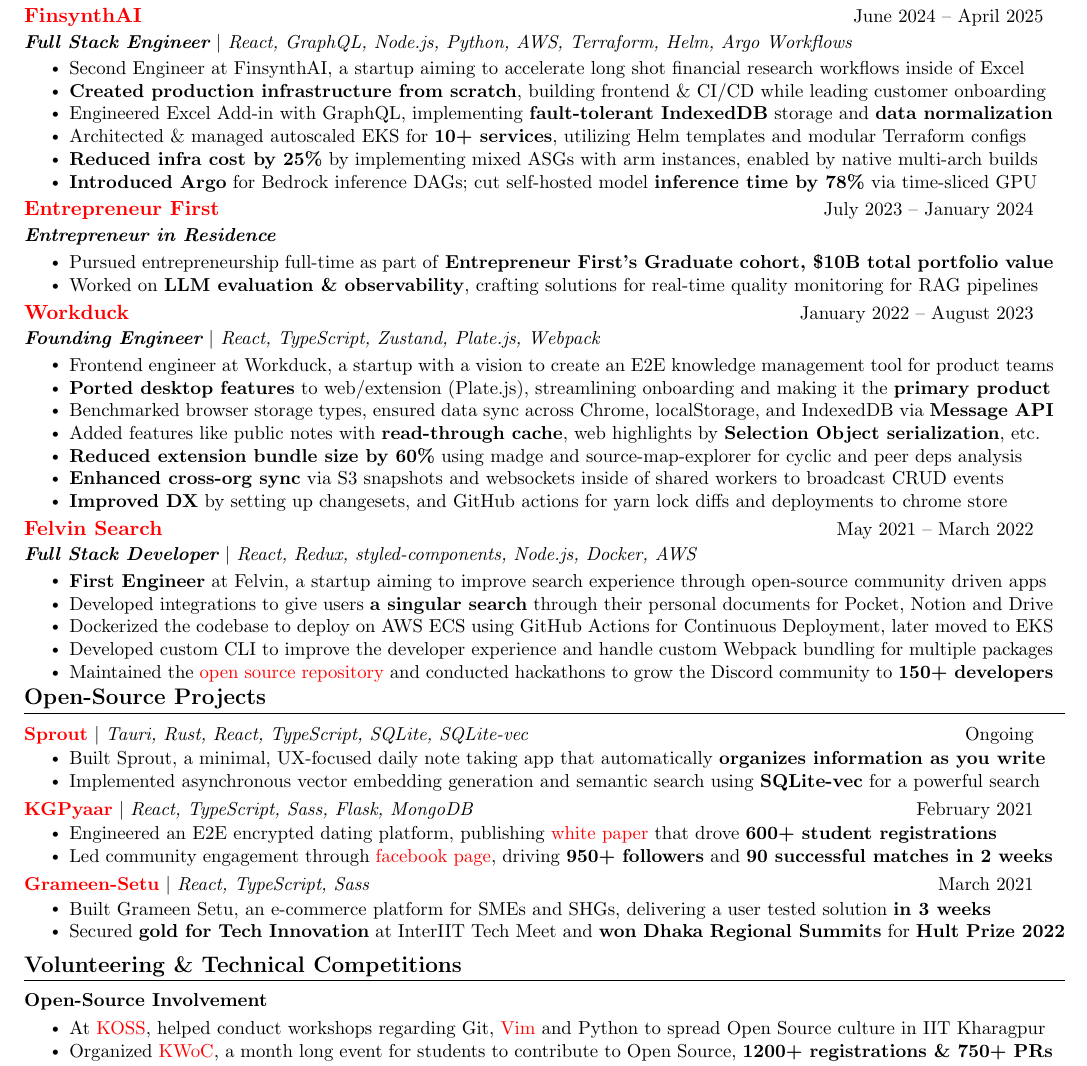
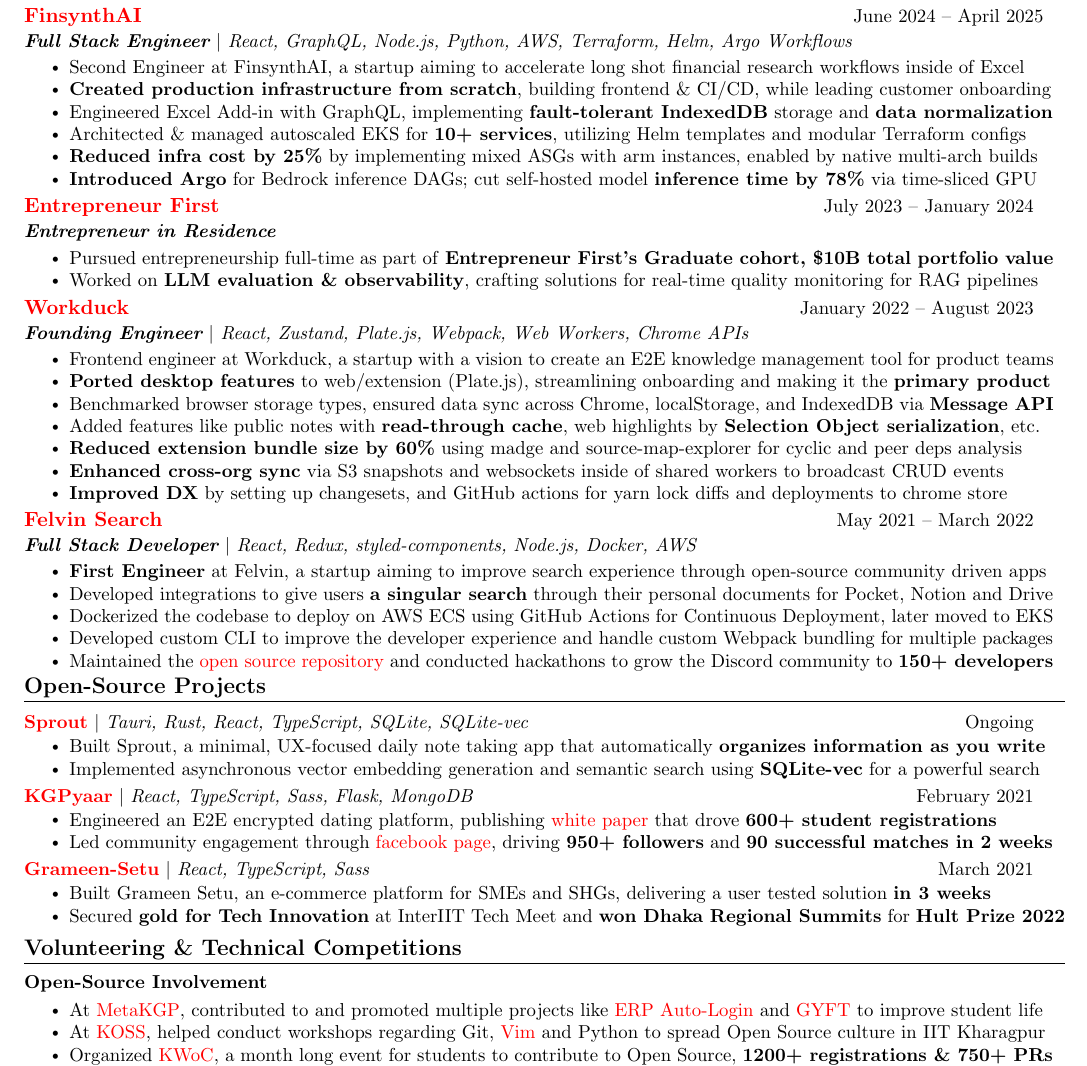
Before and after one commit to sahil-shubham/Resume, a LaTeX CV (resume.tex): part of the page, cut so that both start at the same text. Compiled offline with pdfLaTeX.

Commit message:
added back metakgp point; added more technologies in workduck section;
Signed-off-by: Sahil Shubham <hello@sahil-shubham.in>

```diff
--- a/resume.tex
+++ b/resume.tex
@@ -135,7 +135,7 @@
       \resumeItemListStart
         % Original: Second Engineer at FinsynthAI, built a copilot aimed at accelerating long shot financial research into open US companies inside of their Financial Models in Excel. Goal was to reduce the time it takes for an analyst to get upto speed on different company metrics like guidance, outlook, market reaction and past performance.
         \resumeItem{Second Engineer at FinsynthAI, a startup aiming to accelerate long shot financial research workflows inside of Excel}
-        \resumeItem{\textbf{Created production infrastructure from scratch}, building frontend \& CI/CD while leading customer onboarding}
+        \resumeItem{\textbf{Created production infrastructure from scratch}, building frontend \& CI/CD, while leading customer onboarding}
         \resumeItem{Engineered Excel Add-in with GraphQL, implementing \textbf{fault-tolerant IndexedDB} storage and \textbf{data normalization}} % Use single backslashes
         % Original: Architected and managed EKS infrastructure using Terraform and Helm, supporting 10+ microservices via a umbrella chart structure and helm templates
         \resumeItem{Architected \& managed autoscaled EKS for \textbf{10+ services}, utilizing Helm templates and modular Terraform configs} % Use single backslash &, Use single backslashes
@@ -164,7 +164,7 @@
 %
           \resumeSubheading
       {\href{https://workduck.io}{Workduck}}{January 2022 -- August 2023}
-      {\textbf{Founding Engineer} $|$ {React, TypeScript, Zustand, Plate.js, Webpack}}{} % Use single backslashes
+      {\textbf{Founding Engineer} $|$ {React, Zustand, Plate.js, Webpack, Web Workers, Chrome APIs}}{} % Use single backslashes
       \resumeItemListStart
         \resumeItem{Frontend engineer at Workduck, a startup with a vision to create an E2E knowledge management tool for product teams}
         \resumeItem{\textbf{Ported desktop features} to web/extension (Plate.js), streamlining onboarding and making it the \textbf{primary product}}
@@ -234,7 +234,7 @@
 \resumeSubHeadingListStart
     \resumeSubSubheading{\textbf{Open-Source Involvement}}{}
     \resumeItemListStart
-        % \resumeItem{At \href{https://metakgp.github.io/}{MetaKGP}, contributed to and promoted multiple projects like \href{https://github.com/metakgp/erp-auto-login}{ERP Auto-Login} and \href{https://github.com/metakgp/gyft-serve}{GYFT} to improve student life}
+        \resumeItem{At \href{https://metakgp.github.io/}{MetaKGP}, contributed to and promoted multiple projects like \href{https://github.com/metakgp/erp-auto-login}{ERP Auto-Login} and \href{https://github.com/metakgp/gyft-serve}{GYFT} to improve student life}
         \resumeItem{At \href{https://kossiitkgp.org/}{KOSS}, helped conduct workshops regarding Git, \href{https://www.youtube.com/watch?v=4zNbLz7ugBo}{Vim} and Python to spread Open Source culture in IIT Kharagpur}
         \resumeItem{Organized \href{https://kwoc21.kossiitkgp.org/}{KWoC}, a month long event for students to contribute to Open Source, \textbf{1200+ registrations \& 750+ PRs}} % Use single backslash &, Use single backslashes
 \resumeItem{Revamped student council's website to show events, contacts and conduct elections, resulted in \textbf{25k visits in 3 weeks}} % Use single backslashes
```
Also changed, not shown: resume.pdf.
